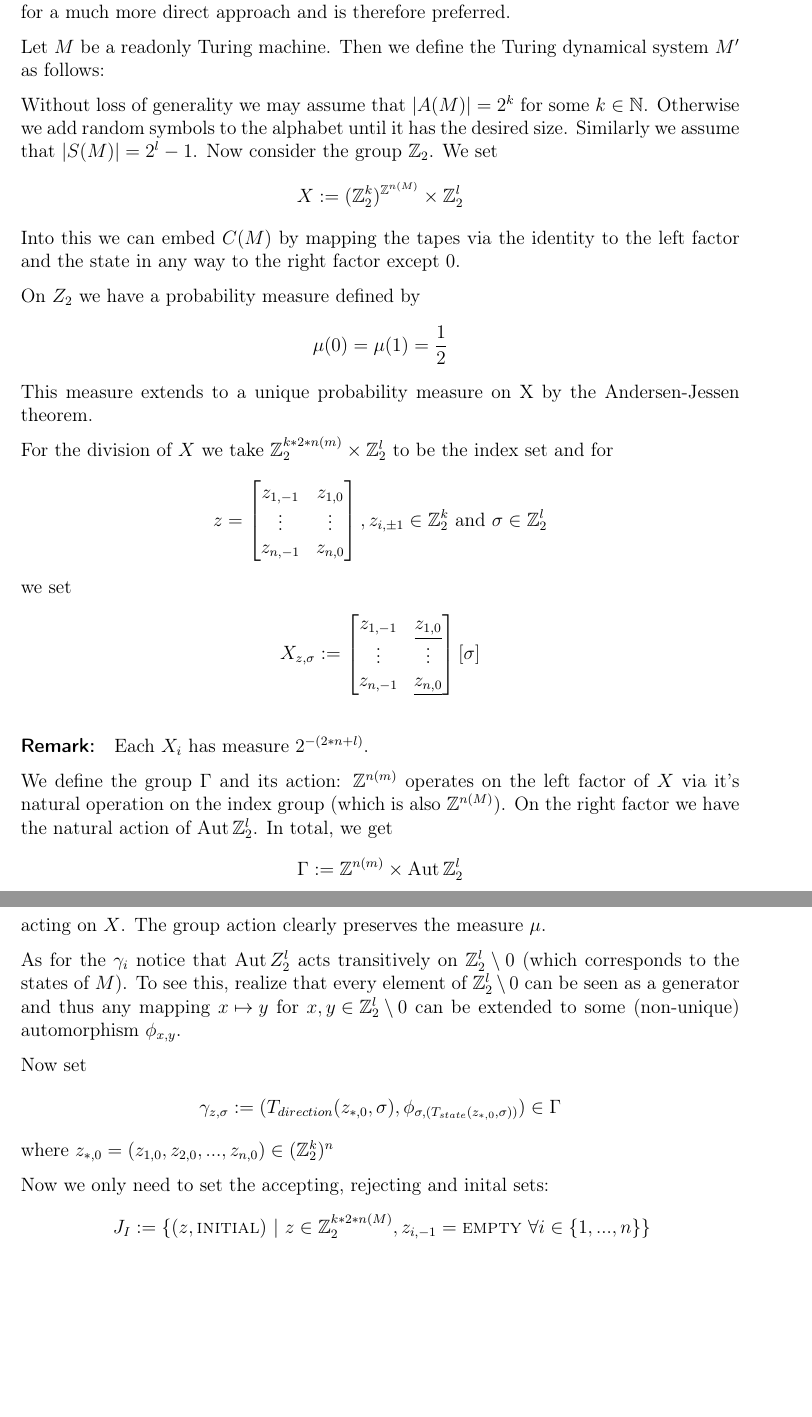
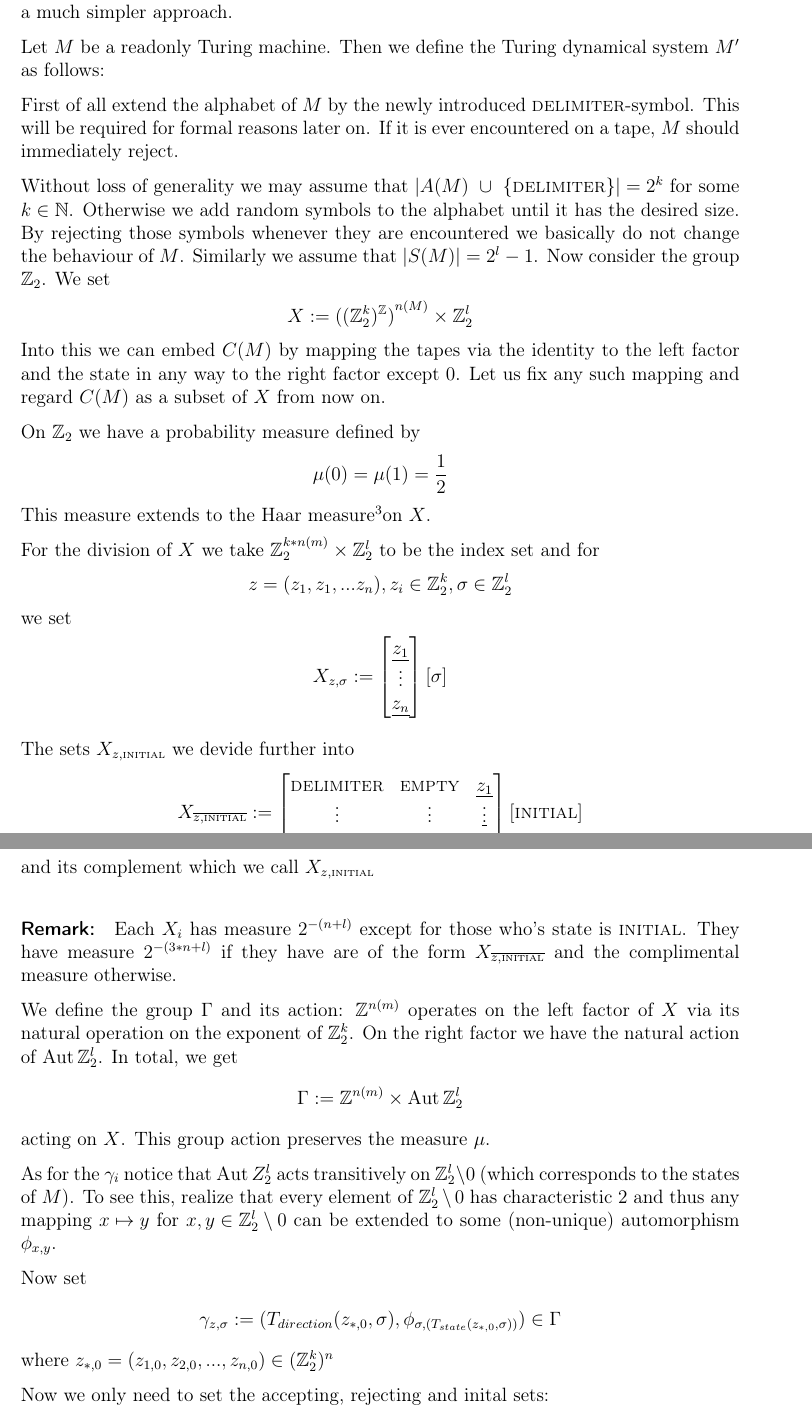
Before and after one commit to jyn-n/masterarbeit, a LaTeX document (tex/masterarbeit.tex, which reads tex/section__tm_to_tds/main.tex, tex/section__tm_to_tds/subs_1__introduction.tex): two parts of pages 16 and 17 of 20 before the commit and two parts of pages 16 and 17 of 22 after it, joined at a grey line, cut at the place of the change, the shorter picture padded with empty space. Compiled offline with pdfLaTeX.

Commit message:
working on

```diff
--- a/tex/masterarbeit.tex
+++ b/tex/masterarbeit.tex
@@ -44,6 +38,7 @@
 \newcommand{\ACC}{\TSC{accept}}
 \newcommand{\REJ}{\TSC{reject}}
 \newcommand{\EMP}{\TSC{empty}}
+\newcommand{\DELIM}{\TSC{delimiter}}
 \newcommand{\STOPS}{\{\ACC,\REJ\}}
 
 \newcommand{\Aut}{\operatorname{Aut}}
--- a/tex/section__tm_to_tds/main.tex
+++ b/tex/section__tm_to_tds/main.tex
@@ -1,8 +1,8 @@
 \section{Turning a Turing machine into a TDS} \label{tm_to_tds}
 
 We will now see that the concept of Turing dynamical systems is a generalization of Turing machines.
-We will consider a readonly Turing machine and construct a Turing dynamical system that keeps all of the information from the Turing machine.
-A similar transition is possible for Turing machines that are not readonly but readonlyness allows for a much more direct approach and is therefore preferred.
+We will consider a readonly Turing machine and construct a Turing dynamical system that preserves all information of the Turing machine.
+A similar transition is possible for Turing machines that are not readonly but readonlyness allows for a much simpler approach.
 
 \input{section__tm_to_tds/subs_1__introduction}
 
--- a/tex/section__tm_to_tds/subs_1__introduction.tex
+++ b/tex/section__tm_to_tds/subs_1__introduction.tex
@@ -1,58 +1,69 @@
 Let $M$ be a readonly Turing machine.
 Then we define the Turing dynamical system $M^\prime$ as follows:
 
-Without loss of generality we may assume that \IM{\left\vert A(M) \right\vert = 2^k} for some \IM{k \in \N}.
-Otherwise we add random symbols to the alphabet until it has the desired size.
+First of all extend the alphabet of $M$ by the newly introduced $\DELIM$-symbol. This will be required for formal reasons later on. If it is ever encountered on a tape, $M$ should immediately reject.
+
+Without loss of generality we may assume that \IM{\left\vert A(M)~\cup~\{\DELIM\} \right\vert = 2^k} for some \IM{k \in \N}.
+Otherwise we add random symbols to the alphabet until it has the desired size. By rejecting those symbols whenever they are encountered we basically do not change the behaviour of $M$.
 Similarly we assume that \IM{\left\vert S(M) \right\vert = 2^l-1}.
 Now consider the group $\Z_2$.
 We set
 \begin{align*}
-	X := {(\Z_2^{k})^{\Z^{n(M)}}} \times \Z_2^l
+	X := {{((\Z_2^{k})^\Z)}^{n(M)}} \times \Z_2^l
 \end{align*}
 Into this we can embed $C(M)$ by mapping the tapes via the identity to the left factor and the state in any way to the right factor except $0$.
+Let us fix any such mapping and regard $C(M)$ as a subset of $X$ from now on.
 
-On $Z_2$ we have a probability measure defined by
+On $\Z_2$ we have a probability measure defined by
 \begin{align*}
 	\mu(0) = \mu(1) = \frac12
 \end{align*}
-This measure extends to a unique probability measure on X by the Andersen-Jessen theorem. %maybe reference?
+This measure extends to the Haar measure\footnotemark on $X$.
+%TODO
+\footnotetext{Maybe reference and further explanation}
+%TODO On notation
 
-%On notation
-
-For the division of $X$ we take \IM{\Z_2^{k * 2 * n(m)} \times \Z_2^l} to be the index set and for
+For the division of $X$ we take \IM{\Z_2^{k * n(m)} \times \Z_2^l} to be the index set and for
 \begin{align*}
-	z =
-	\begin{bmatrix}
-		z_{1,-1} & z_{1,0} \\
-		\vdots & \vdots \\
-		z_{n,-1} & z_{n,0}
-	\end{bmatrix}, z_{i,\pm 1} \in \Z_2^k ~\text{and}~ \sigma \in \Z_2^l
+	z = (z_1,z_1,...z_n), z_i \in \Z_2^k, \sigma \in \Z_2^l
 \end{align*}
 we set
 \begin{align*}
 	X_{z,\sigma} :=
 	\begin{bmatrix}
-		z_{1,-1} & \underline{z_{1,0}} \\
-		\vdots & \vdots \\
-		z_{n,-1} & \underline{z_{n,0}}
+		\underline{z_{1}} \\
+		\vdots \\
+		\underline{z_{n}}
 	\end{bmatrix} [ \sigma ]
 \end{align*}
 
-\remark Each $X_i$ has measure $2^{-(2*n+l)}$.
+The sets $X_{z,\INI}$ we devide further into
+\begin{align*}
+	X_{\overline{z,\INI}} :=
+	\begin{bmatrix}
+		\DELIM & \EMP & \underline{z_1} \\
+		\vdots & \vdots & \underline\vdots \\
+		\DELIM & \EMP & \underline{z_n} \\
+	\end{bmatrix} [ \INI ]
+\end{align*}
+and its complement which we call $X_{z,\INI}$
+
+\remark Each $X_i$ has measure $2^{-(n+l)}$ except for those who's state is \INI. They have measure $2^{-(3*n+l)}$ if they have are of the form $X_{\overline{z,\INI}}$ and the complimental measure otherwise.
 
 We define the group $\Gamma$ and its action:
-$\Z^{n(m)}$ operates on the left factor of $X$ via it's natural operation on the index group (which is also $\Z^{n(M)}$).
+$\Z^{n(m)}$ operates on the left factor of $X$ via its natural operation on the exponent of $\Z_2^k$.
 On the right factor we have the natural action of $\Aut \Z_2^l$.
 In total, we get
 \begin{align*}
 	\Gamma := \Z^{n(m)} \times \Aut \Z_2^l
 \end{align*}
 acting on $X$.
-The group action clearly preserves the measure $\mu$.
+This group action preserves the measure $\mu$.
+%TODO explain?
 
 As for the $\gamma_i$ notice that
 $\Aut Z_2^l$ acts transitively on $\Z_2^l \setminus 0$ (which corresponds to the states of $M$).
-To see this, realize that every element of $\Z_2^l \setminus 0$ can be seen as a generator and thus any mapping \IM{x \mapsto y} for \IM{x,y \in \Z_2^l \setminus 0} can be extended to some (non-unique) automorphism $\phi_{x,y}$.
+To see this, realize that every element of $\Z_2^l \setminus 0$ has characteristic 2 and thus any mapping \IM{x \mapsto y} for \IM{x,y \in \Z_2^l \setminus 0} can be extended to some (non-unique) automorphism $\phi_{x,y}$.
 
 Now set
 \begin{align*}
@@ -62,6 +73,3 @@ where \IM{z_{*,0} = (z_{1,0},z_{2,0},...,z_{n,0}) \in (\Z_2^k)^n}
 
 Now we only need to set the accepting, rejecting and inital sets:
 \begin{align*}
-	J_I & := \{(z,\INI) ~\vert~ z \in \Z_2^{k * 2 * n(M)} , z_{i,-1} = \EMP ~ \forall i \in \{1,...,n\}\} \\
-	J_A & := \{(z,\ACC) ~\vert~ z \in \Z_2^{k * 2 * n(M)} \} \\
-	J_R & := \{(z,\REJ) ~\vert~ z \in \Z_2^{k * 2 * n(M)} \} \\
```
Also changed, not shown: tex/section__tm_to_tds/subs_2__properties.tex (+43 -1 lines), tex/section__turing_dynamical_systems/main.tex (+1 -13 lines), tex/section__turing_dynamical_systems/subs_2__lemma_tx_measurable.tex (+1 -7 lines), tex/section__turing_dynamical_systems/subs_3__further_notions.tex (added, +27 -0 lines), tex/section__turing_machines/subs_1__turing_machine_definition.tex (+4 -1 lines), tex/section__turing_machines/subs_2__basic_notions.tex (+1 -1 lines), tex/section__turing_machines/subs_5__main_theorem.tex (+3 -3 lines), tex/masterarbeit.tex (8 more changed lines), tex/section__tm_to_tds/subs_1__introduction.tex (5 more changed lines).
